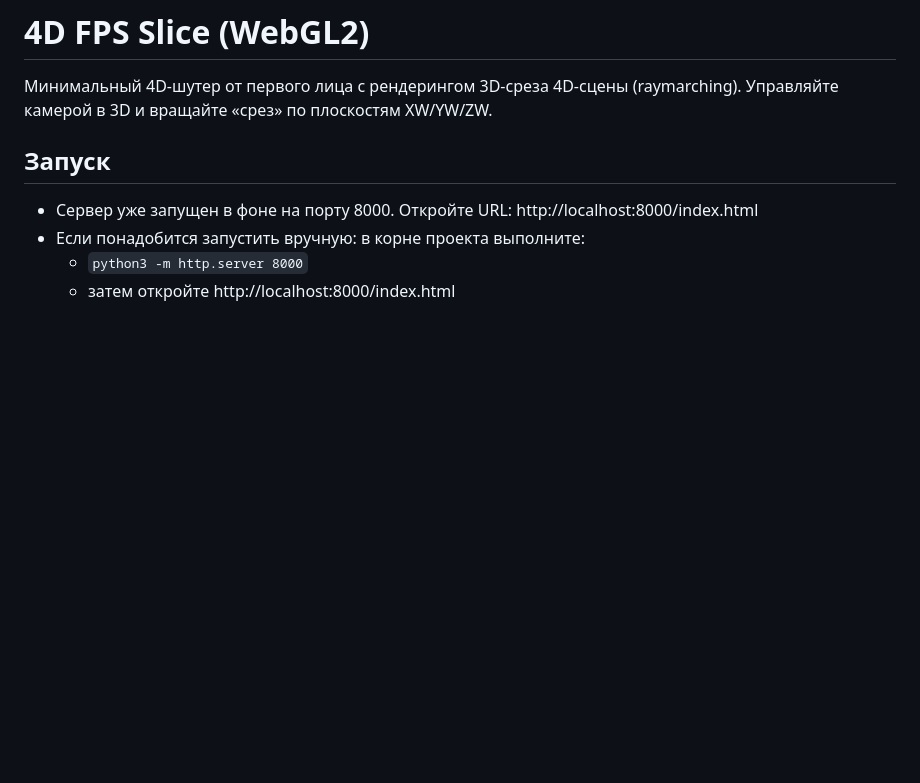
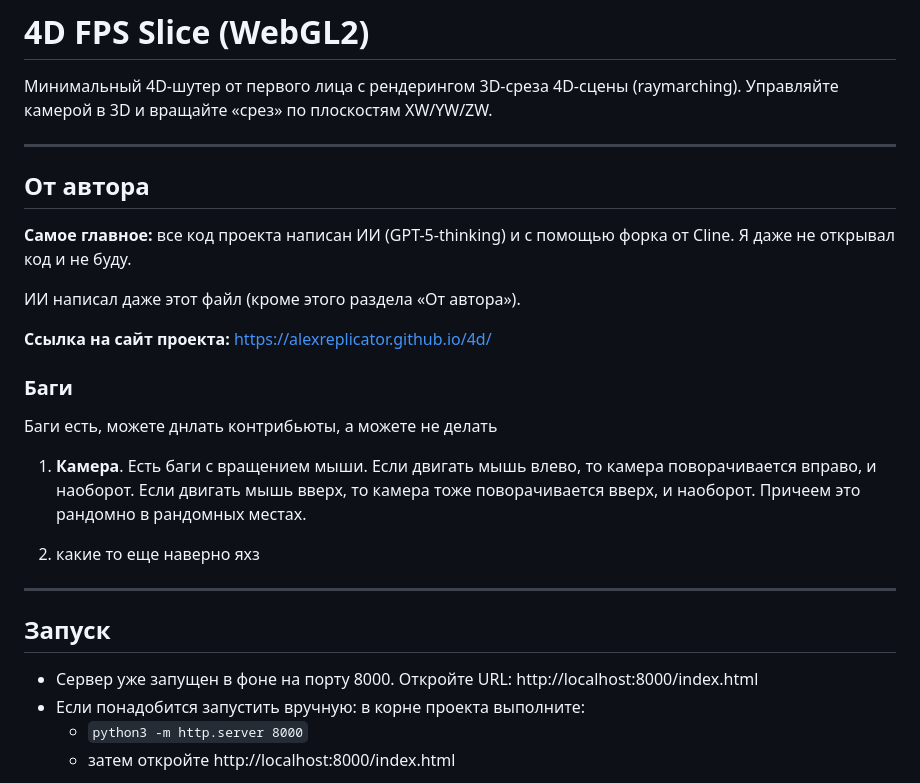
Before and after one commit to AlexReplicator/4d, a Markdown page: README.md, the part around the change. Rendered like a GitHub page; blank space fills up the shorter version.

```diff
--- a/README.md
+++ b/README.md
@@ -1,6 +1,28 @@
 # 4D FPS Slice (WebGL2)
 
 Минимальный 4D-шутер от первого лица с рендерингом 3D-среза 4D-сцены (raymarching). Управляйте камерой в 3D и вращайте «срез» по плоскостям XW/YW/ZW.
+
+---
+
+## От автора
+
+**Самое главное:** все код проекта написан ИИ (GPT-5-thinking) и с помощью форка от Cline. Я даже не открывал код
+и не буду.
+
+ИИ написал даже этот файл (кроме этого раздела «От автора»).
+
+**Ссылка на сайт проекта:** https://alexreplicator.github.io/4d/
+
+### Баги
+
+Баги есть, можете днлать контрибьюты, а можете не делать
+
+1. **Камера**.
+Есть баги с вращением мыши. Если двигать мышь влево, то камера поворачивается вправо, и наоборот. Если двигать мышь вверх, то камера тоже поворачивается вверх, и наоборот. Причеем это рандомно в рандомных местах.
+
+2. какие то еще наверно яхз
+
+---
 
 ## Запуск
 
```
